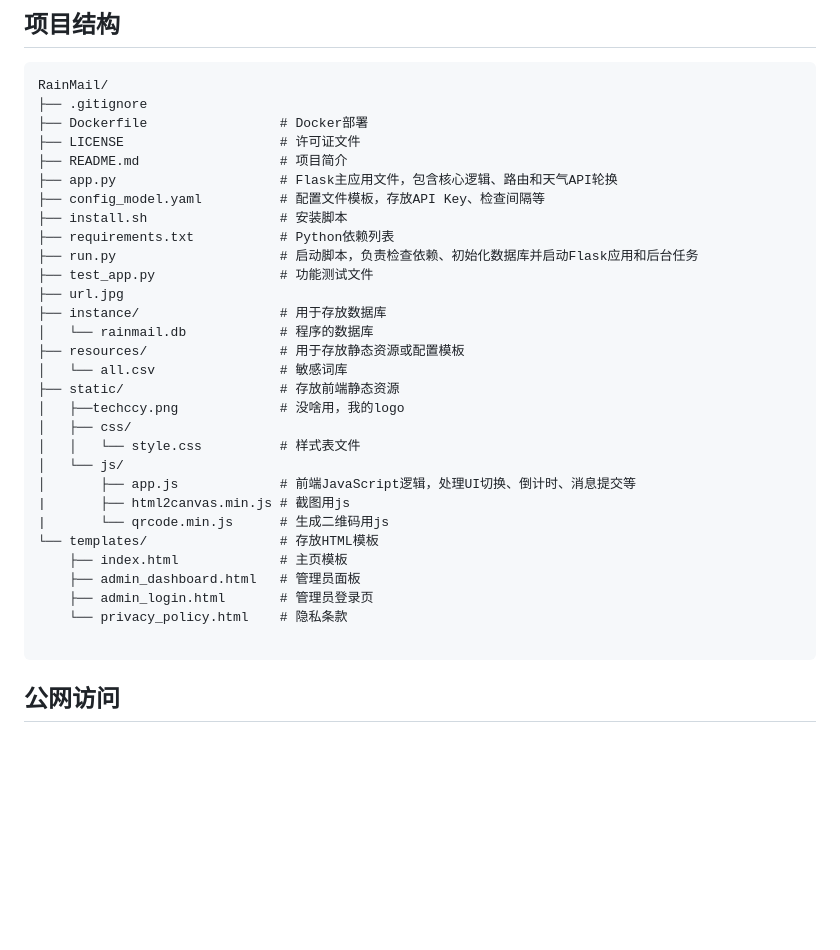
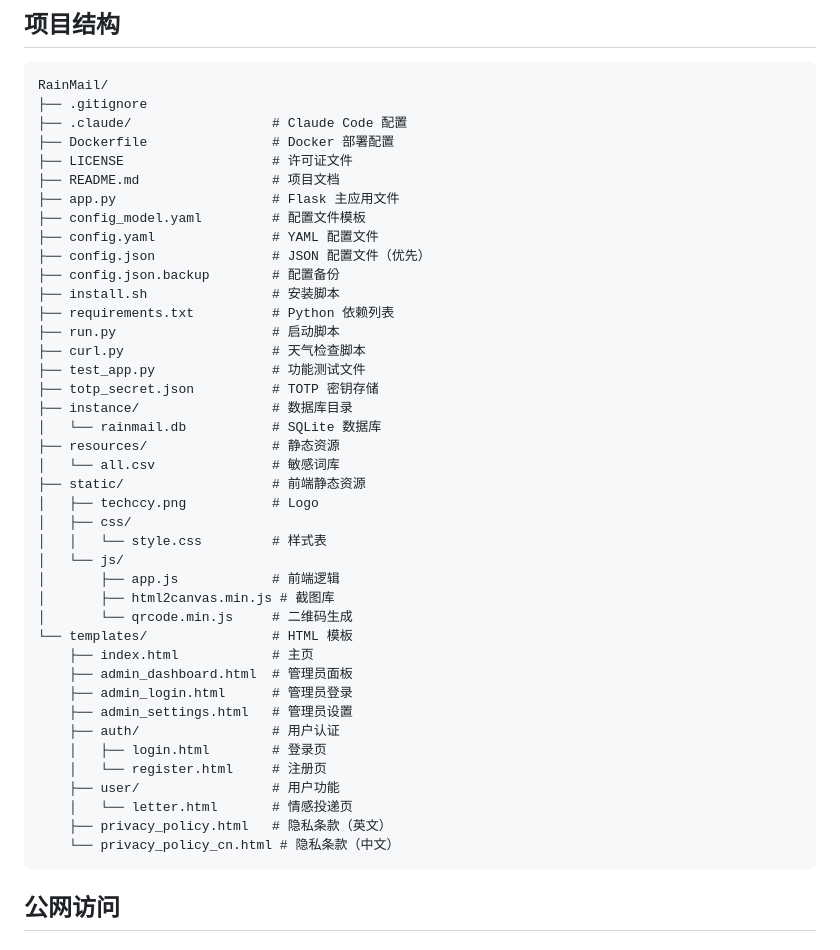
Before and after one commit to techccy/RainMail, a Markdown page: README.md, the part around one of its changes. Rendered like a GitHub page; blank space fills up the shorter version.

````diff
--- a/README.md
+++ b/README.md
@@ -122,34 +156,45 @@ docker run -p 5024:5024 rainmail
 ```
 RainMail/
 ├── .gitignore
-├── Dockerfile                 # Docker部署
-├── LICENSE                    # 许可证文件
-├── README.md                  # 项目简介
-├── app.py                     # Flask主应用文件，包含核心逻辑、路由和天气API轮换
-├── config_model.yaml          # 配置文件模板，存放API Key、检查间隔等
-├── install.sh                 # 安装脚本
-├── requirements.txt           # Python依赖列表
-├── run.py                     # 启动脚本，负责检查依赖、初始化数据库并启动Flask应用和后台任务
-├── test_app.py                # 功能测试文件
-├── url.jpg
-├── instance/                  # 用于存放数据库
-│   └── rainmail.db            # 程序的数据库
-├── resources/                 # 用于存放静态资源或配置模板
-│   └── all.csv                # 敏感词库
-├── static/                    # 存放前端静态资源
-│   ├──techccy.png             # 没啥用，我的logo
+├── .claude/                  # Claude Code 配置
+├── Dockerfile                # Docker 部署配置
+├── LICENSE                   # 许可证文件
+├── README.md                 # 项目文档
+├── app.py                    # Flask 主应用文件
+├── config_model.yaml         # 配置文件模板
+├── config.yaml               # YAML 配置文件
+├── config.json               # JSON 配置文件（优先）
+├── config.json.backup        # 配置备份
+├── install.sh                # 安装脚本
+├── requirements.txt          # Python 依赖列表
+├── run.py                    # 启动脚本
+├── curl.py                   # 天气检查脚本
+├── test_app.py               # 功能测试文件
+├── totp_secret.json          # TOTP 密钥存储
+├── instance/                 # 数据库目录
+│   └── rainmail.db           # SQLite 数据库
+├── resources/                # 静态资源
+│   └── all.csv               # 敏感词库
+├── static/                   # 前端静态资源
+│   ├── techccy.png           # Logo
 │   ├── css/
-│   │   └── style.css          # 样式表文件
+│   │   └── style.css         # 样式表
 │   └── js/
-│       ├── app.js             # 前端JavaScript逻辑，处理UI切换、倒计时、消息提交等
-|       ├── html2canvas.min.js # 截图用js
-|       └── qrcode.min.js      # 生成二维码用js
-└── templates/                 # 存放HTML模板
-    ├── index.html             # 主页模板
-    ├── admin_dashboard.html   # 管理员面板
-    ├── admin_login.html       # 管理员登录页
-    └── privacy_policy.html    # 隐私条款
-
+│       ├── app.js            # 前端逻辑
+│       ├── html2canvas.min.js # 截图库
+│       └── qrcode.min.js     # 二维码生成
+└── templates/                # HTML 模板
+    ├── index.html            # 主页
+    ├── admin_dashboard.html  # 管理员面板
+    ├── admin_login.html      # 管理员登录
+    ├── admin_settings.html   # 管理员设置
+    ├── auth/                 # 用户认证
+    │   ├── login.html        # 登录页
+    │   └── register.html     # 注册页
+    ├── user/                 # 用户功能
+    │   └── letter.html       # 情感投递页
+    ├── privacy_policy.html   # 隐私条款（英文）
+    └── privacy_policy_cn.html # 隐私条款（中文）
 ```
 
 ## 公网访问
````
Also changed, not shown: other parts of README.md (+69 -30 lines).
